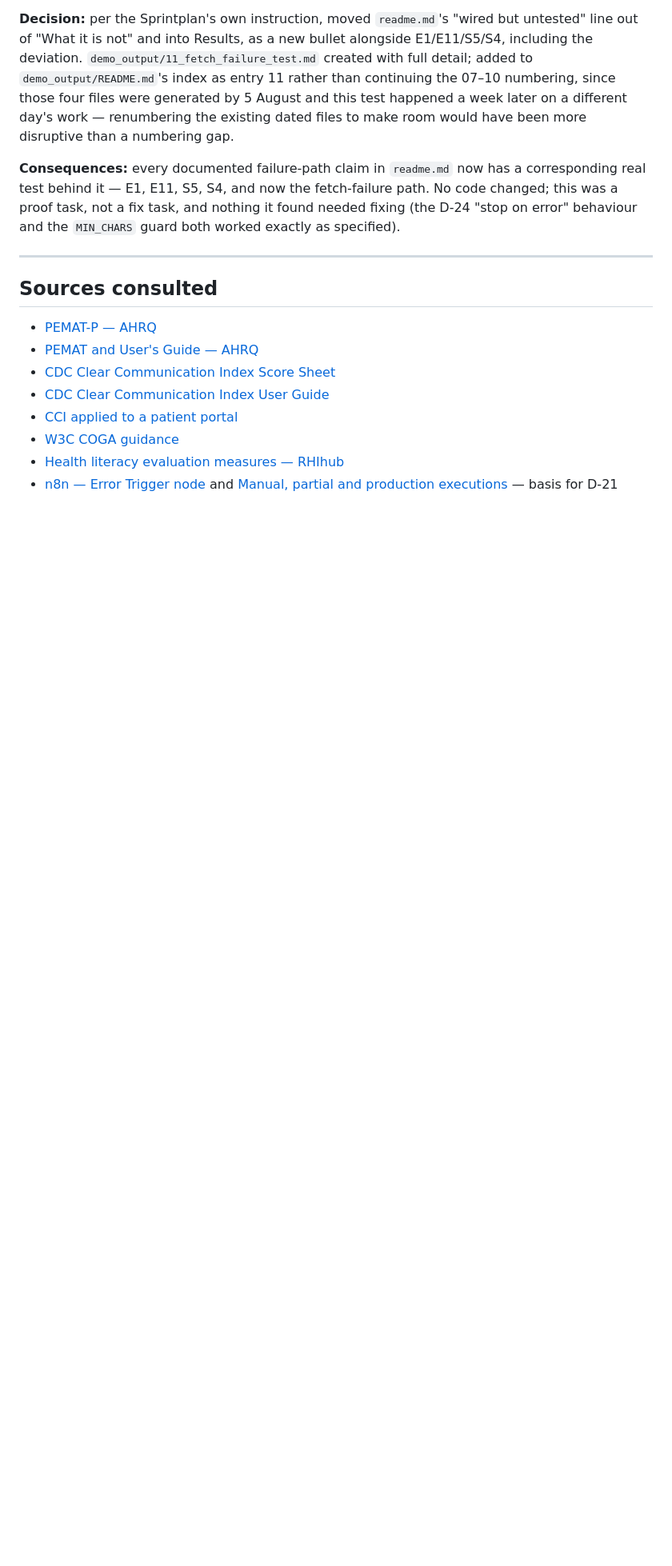
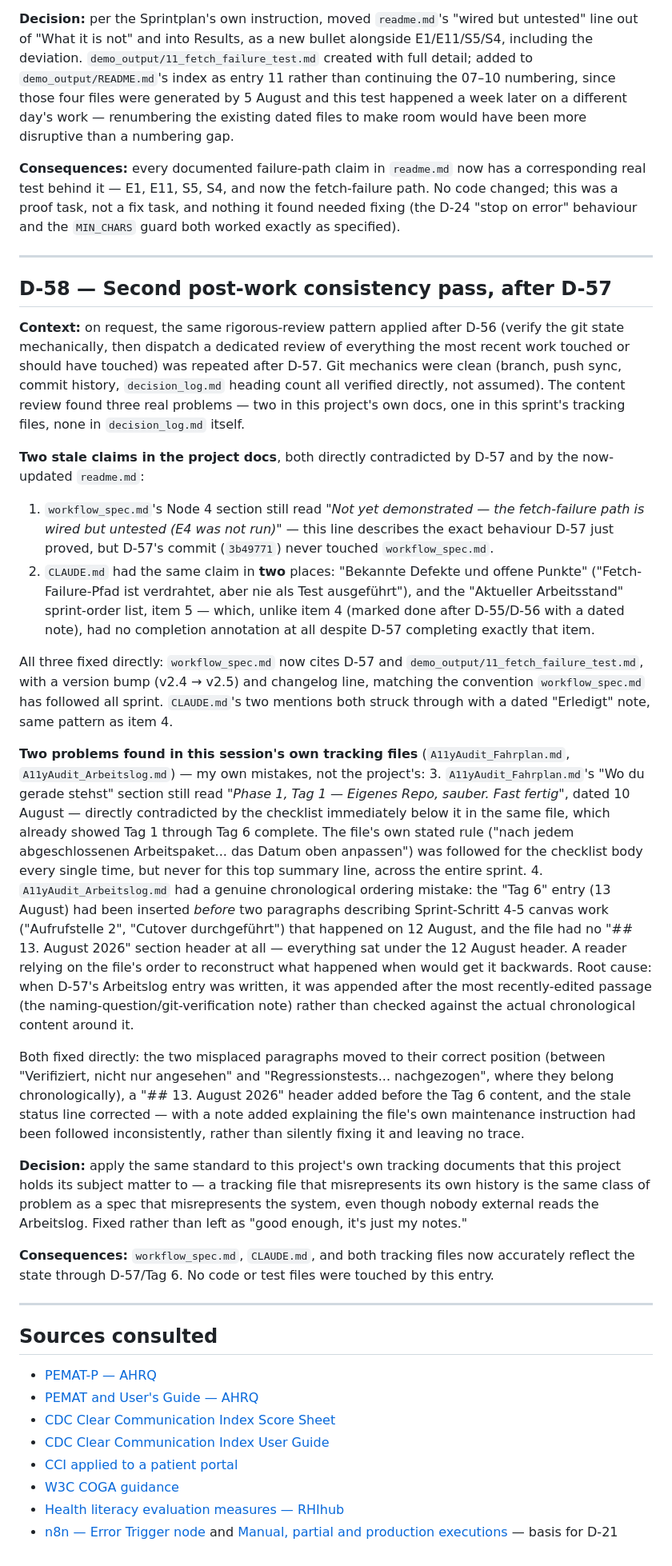
Before and after one commit to claudiabassier/a11yaudit-agent, a Markdown page: decision_log.md, the part around one of its changes. Shown at 80% size. Rendered like a GitHub page; blank space fills up the shorter version.

```diff
--- a/decision_log.md
+++ b/decision_log.md
@@ -873,6 +873,28 @@ Every result was pulled directly from `execution_entity` and `error_log`, decodi
 
 ---
 
+## D-58 — Second post-work consistency pass, after D-57
+
+**Context:** on request, the same rigorous-review pattern applied after D-56 (verify the git state mechanically, then dispatch a dedicated review of everything the most recent work touched or should have touched) was repeated after D-57. Git mechanics were clean (branch, push sync, commit history, `decision_log.md` heading count all verified directly, not assumed). The content review found three real problems — two in this project's own docs, one in this sprint's tracking files, none in `decision_log.md` itself.
+
+**Two stale claims in the project docs**, both directly contradicted by D-57 and by the now-updated `readme.md`:
+1. `workflow_spec.md`'s Node 4 section still read *"Not yet demonstrated — the fetch-failure path is wired but untested (E4 was not run)"* — this line describes the exact behaviour D-57 just proved, but D-57's commit (`3b49771`) never touched `workflow_spec.md`.
+2. `CLAUDE.md` had the same claim in **two** places: "Bekannte Defekte und offene Punkte" ("Fetch-Failure-Pfad ist verdrahtet, aber nie als Test ausgeführt"), and the "Aktueller Arbeitsstand" sprint-order list, item 5 — which, unlike item 4 (marked done after D-55/D-56 with a dated note), had no completion annotation at all despite D-57 completing exactly that item.
+
+All three fixed directly: `workflow_spec.md` now cites D-57 and `demo_output/11_fetch_failure_test.md`, with a version bump (v2.4 → v2.5) and changelog line, matching the convention `workflow_spec.md` has followed all sprint. `CLAUDE.md`'s two mentions both struck through with a dated "Erledigt" note, same pattern as item 4.
+
+**Two problems found in this session's own tracking files** (`A11yAudit_Fahrplan.md`, `A11yAudit_Arbeitslog.md`) — my own mistakes, not the project's:
+3. `A11yAudit_Fahrplan.md`'s "Wo du gerade stehst" section still read *"Phase 1, Tag 1 — Eigenes Repo, sauber. Fast fertig"*, dated 10 August — directly contradicted by the checklist immediately below it in the same file, which already showed Tag 1 through Tag 6 complete. The file's own stated rule ("nach jedem abgeschlossenen Arbeitspaket... das Datum oben anpassen") was followed for the checklist body every single time, but never for this top summary line, across the entire sprint.
+4. `A11yAudit_Arbeitslog.md` had a genuine chronological ordering mistake: the "Tag 6" entry (13 August) had been inserted *before* two paragraphs describing Sprint-Schritt 4-5 canvas work ("Aufrufstelle 2", "Cutover durchgeführt") that happened on 12 August, and the file had no "## 13. August 2026" section header at all — everything sat under the 12 August header. A reader relying on the file's order to reconstruct what happened when would get it backwards. Root cause: when D-57's Arbeitslog entry was written, it was appended after the most recently-edited passage (the naming-question/git-verification note) rather than checked against the actual chronological content around it.
+
+Both fixed directly: the two misplaced paragraphs moved to their correct position (between "Verifiziert, nicht nur angesehen" and "Regressionstests... nachgezogen", where they belong chronologically), a "## 13. August 2026" header added before the Tag 6 content, and the stale status line corrected — with a note added explaining the file's own maintenance instruction had been followed inconsistently, rather than silently fixing it and leaving no trace.
+
+**Decision:** apply the same standard to this project's own tracking documents that this project holds its subject matter to — a tracking file that misrepresents its own history is the same class of problem as a spec that misrepresents the system, even though nobody external reads the Arbeitslog. Fixed rather than left as "good enough, it's just my notes."
+
+**Consequences:** `workflow_spec.md`, `CLAUDE.md`, and both tracking files now accurately reflect the state through D-57/Tag 6. No code or test files were touched by this entry.
+
+---
+
 ## Sources consulted
 - [PEMAT-P — AHRQ](https://www.ahrq.gov/health-literacy/patient-education/pemat-p.html)
 - [PEMAT and User's Guide — AHRQ](https://www.ahrq.gov/health-literacy/patient-education/pemat.html)
```
Also changed, not shown: other parts of decision_log.md (+3 -3 lines), CLAUDE.md (+2 -2 lines), workflow_spec.md (+3 -3 lines).
